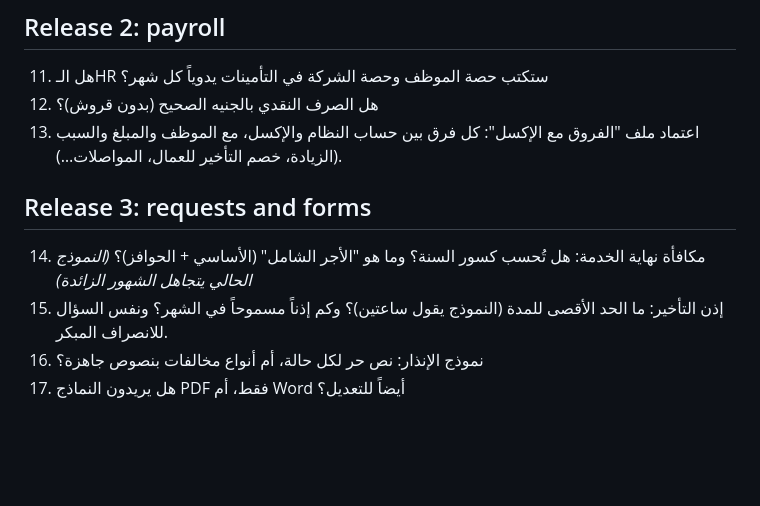
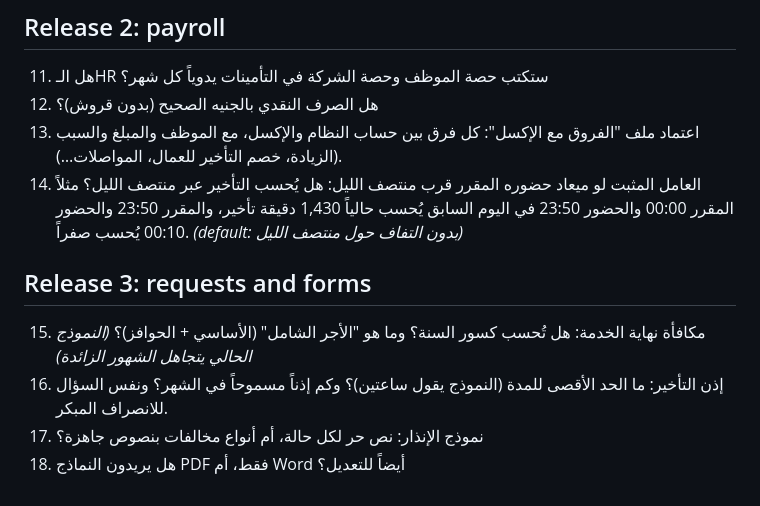
Before and after one commit to mr-h12/smart-technology-HRMS, a Markdown page: docs/client-questions.md, the part around the change. Rendered like a GitHub page; blank space fills up the shorter version.

```diff
--- a/docs/client-questions.md
+++ b/docs/client-questions.md
@@ -20,9 +20,10 @@ Every item has a working default already built into the specs (`docs/calculation
 11. هل الـHR ستكتب حصة الموظف وحصة الشركة في التأمينات يدوياً كل شهر؟
 12. هل الصرف النقدي بالجنيه الصحيح (بدون قروش)؟
 13. اعتماد ملف "الفروق مع الإكسل": كل فرق بين حساب النظام والإكسل، مع الموظف والمبلغ والسبب (الزيادة، خصم التأخير للعمال، المواصلات…).
+14. العامل المثبت لو ميعاد حضوره المقرر قرب منتصف الليل: هل يُحسب التأخير عبر منتصف الليل؟ مثلاً المقرر 00:00 والحضور 23:50 في اليوم السابق يُحسب حالياً 1,430 دقيقة تأخير، والمقرر 23:50 والحضور 00:10 يُحسب صفراً. *(default: بدون التفاف حول منتصف الليل)*
 
 ## Release 3: requests and forms
-14. مكافأة نهاية الخدمة: هل تُحسب كسور السنة؟ وما هو "الأجر الشامل" (الأساسي + الحوافز)؟ *(النموذج الحالي يتجاهل الشهور الزائدة)*
-15. إذن التأخير: ما الحد الأقصى للمدة (النموذج يقول ساعتين)؟ وكم إذناً مسموحاً في الشهر؟ ونفس السؤال للانصراف المبكر.
-16. نموذج الإنذار: نص حر لكل حالة، أم أنواع مخالفات بنصوص جاهزة؟
-17. هل يريدون النماذج PDF فقط، أم Word أيضاً للتعديل؟
+15. مكافأة نهاية الخدمة: هل تُحسب كسور السنة؟ وما هو "الأجر الشامل" (الأساسي + الحوافز)؟ *(النموذج الحالي يتجاهل الشهور الزائدة)*
+16. إذن التأخير: ما الحد الأقصى للمدة (النموذج يقول ساعتين)؟ وكم إذناً مسموحاً في الشهر؟ ونفس السؤال للانصراف المبكر.
+17. نموذج الإنذار: نص حر لكل حالة، أم أنواع مخالفات بنصوص جاهزة؟
+18. هل يريدون النماذج PDF فقط، أم Word أيضاً للتعديل؟
```
Also changed, not shown: docs/calculations.md (+4 -4 lines), docs/hrms-module-plan.md (+2 -2 lines).
